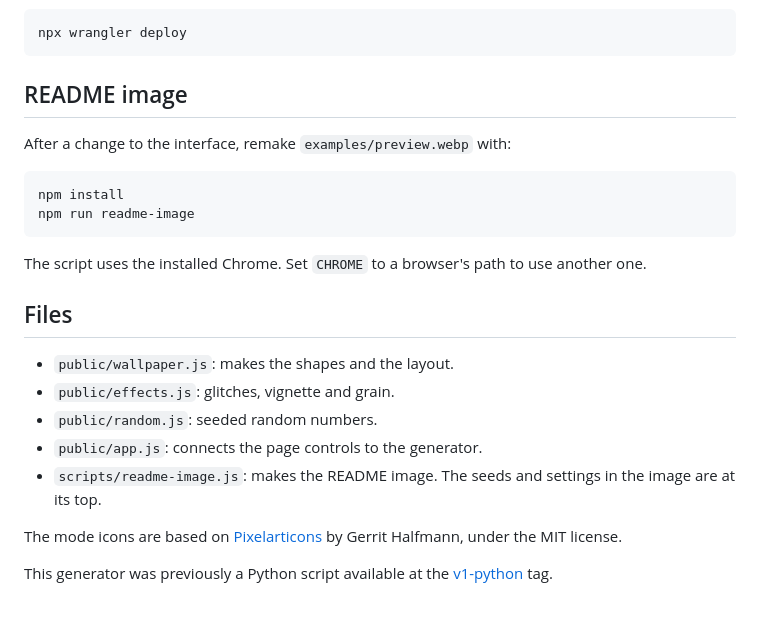
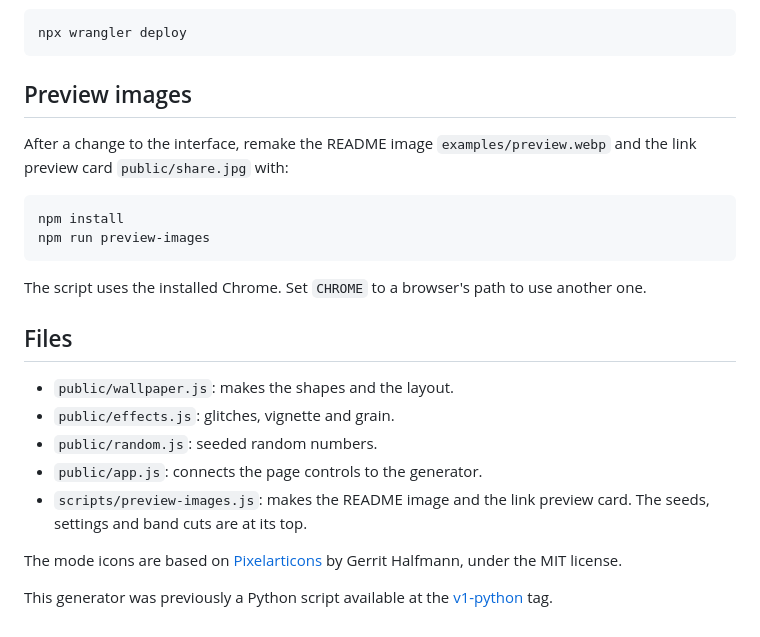
Before and after one commit to echus/cyberpunk-wallpaper-generator, a Markdown page: README.md, the part around the change. GitHub-like rendering.

Commit message:
Remake share card, always start in night mode
Share card is now 1200x630 rhodamine with mode bands, made by same script as README image. Mode no longer remembered between visits.

````diff
--- a/README.md
+++ b/README.md
@@ -22,13 +22,13 @@ Deploy via Cloudflare with:
 npx wrangler deploy
 ```
 
-## README image
+## Preview images
 
-After a change to the interface, remake `examples/preview.webp` with:
+After a change to the interface, remake the README image `examples/preview.webp` and the link preview card `public/share.jpg` with:
 
 ```bash
 npm install
-npm run readme-image
+npm run preview-images
 ```
 
 The script uses the installed Chrome. Set `CHROME` to a browser's path to use another one.
@@ -39,7 +39,7 @@ The script uses the installed Chrome. Set `CHROME` to a browser's path to use an
 - `public/effects.js`: glitches, vignette and grain.
 - `public/random.js`: seeded random numbers.
 - `public/app.js`: connects the page controls to the generator.
-- `scripts/readme-image.js`: makes the README image. The seeds and settings in the image are at its top.
+- `scripts/preview-images.js`: makes the README image and the link preview card. The seeds, settings and band cuts are at its top.
 
 The mode icons are based on [Pixelarticons](https://github.com/halfmage/pixelarticons) by Gerrit Halfmann, under the MIT license.
 
````
Also changed, not shown: public/preview.jpg (deleted), public/share.jpg (added), 5 other files.
